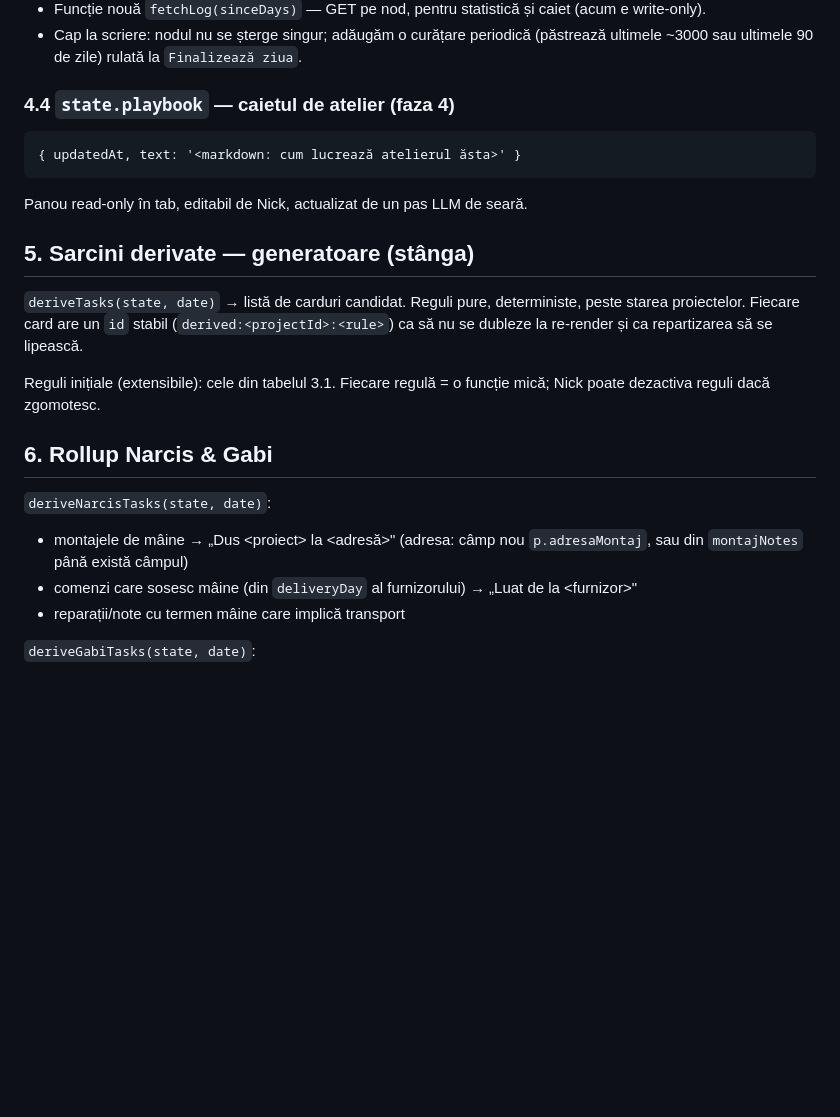
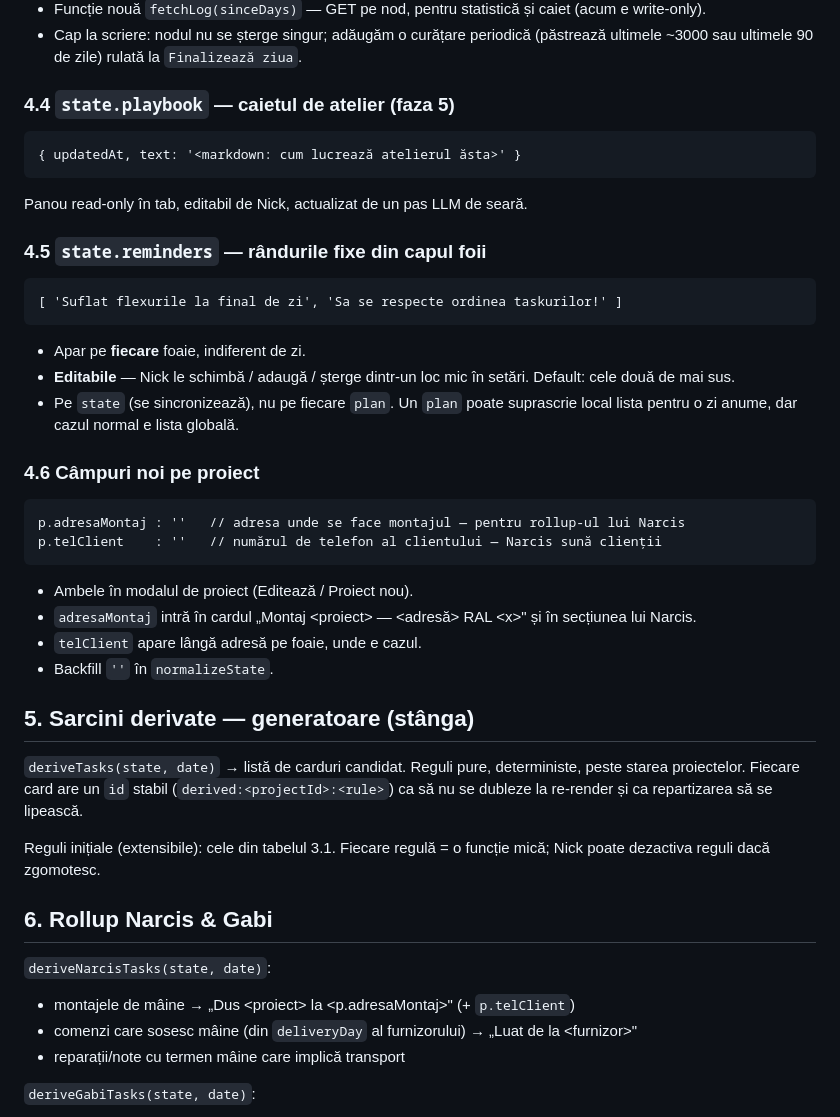
Before and after one commit to AtMolOrg/Atelier-Moldoveanu, a Markdown page: docs/organizare-zilnica-design.md, the part around one of its changes. Rendered like a GitHub page; blank space fills up the shorter version.

````diff
--- a/docs/organizare-zilnica-design.md
+++ b/docs/organizare-zilnica-design.md
@@ -127,11 +138,32 @@ undo-ul. Acum e subutilizat (4 tipuri). Extindem:
 - Cap la scriere: nodul nu se șterge singur; adăugăm o curățare periodică
   (păstrează ultimele ~3000 sau ultimele 90 de zile) rulată la `Finalizează ziua`.
 
-### 4.4 `state.playbook` — caietul de atelier (faza 4)
+### 4.4 `state.playbook` — caietul de atelier (faza 5)
 ```
 { updatedAt, text: '<markdown: cum lucrează atelierul ăsta>' }
 ```
 Panou read-only în tab, editabil de Nick, actualizat de un pas LLM de seară.
+
+### 4.5 `state.reminders` — rândurile fixe din capul foii
+```
+[ 'Suflat flexurile la final de zi', 'Sa se respecte ordinea taskurilor!' ]
+```
+- Apar pe **fiecare** foaie, indiferent de zi.
+- **Editabile** — Nick le schimbă / adaugă / șterge dintr-un loc mic în setări.
+  Default: cele două de mai sus.
+- Pe `state` (se sincronizează), nu pe fiecare `plan`. Un `plan` poate suprascrie
+  local lista pentru o zi anume, dar cazul normal e lista globală.
+
+### 4.6 Câmpuri noi pe proiect
+```
+p.adresaMontaj : ''   // adresa unde se face montajul — pentru rollup-ul lui Narcis
+p.telClient    : ''   // numărul de telefon al clientului — Narcis sună clienții
+```
+- Ambele în modalul de proiect (Editează / Proiect nou).
+- `adresaMontaj` intră în cardul „Montaj &lt;proiect&gt; — &lt;adresă&gt; RAL &lt;x&gt;"
+  și în secțiunea lui Narcis.
+- `telClient` apare lângă adresă pe foaie, unde e cazul.
+- Backfill `''` în `normalizeState`.
 
 ## 5. Sarcini derivate — generatoare (stânga)
 
@@ -145,8 +177,7 @@ mică; Nick poate dezactiva reguli dacă zgomotesc.
 ## 6. Rollup Narcis & Gabi
 
 `deriveNarcisTasks(state, date)`:
-- montajele de mâine → „Dus &lt;proiect&gt; la &lt;adresă&gt;" (adresa: câmp nou
-  `p.adresaMontaj`, sau din `montajNotes` până există câmpul)
+- montajele de mâine → „Dus &lt;proiect&gt; la &lt;p.adresaMontaj&gt;" (+ `p.telClient`)
 - comenzi care sosesc mâine (din `deliveryDay` al furnizorului) → „Luat de la &lt;furnizor&gt;"
 - reparații/note cu termen mâine care implică transport
 
````
Also changed, not shown: other parts of docs/organizare-zilnica-design.md (+46 -31 lines).
